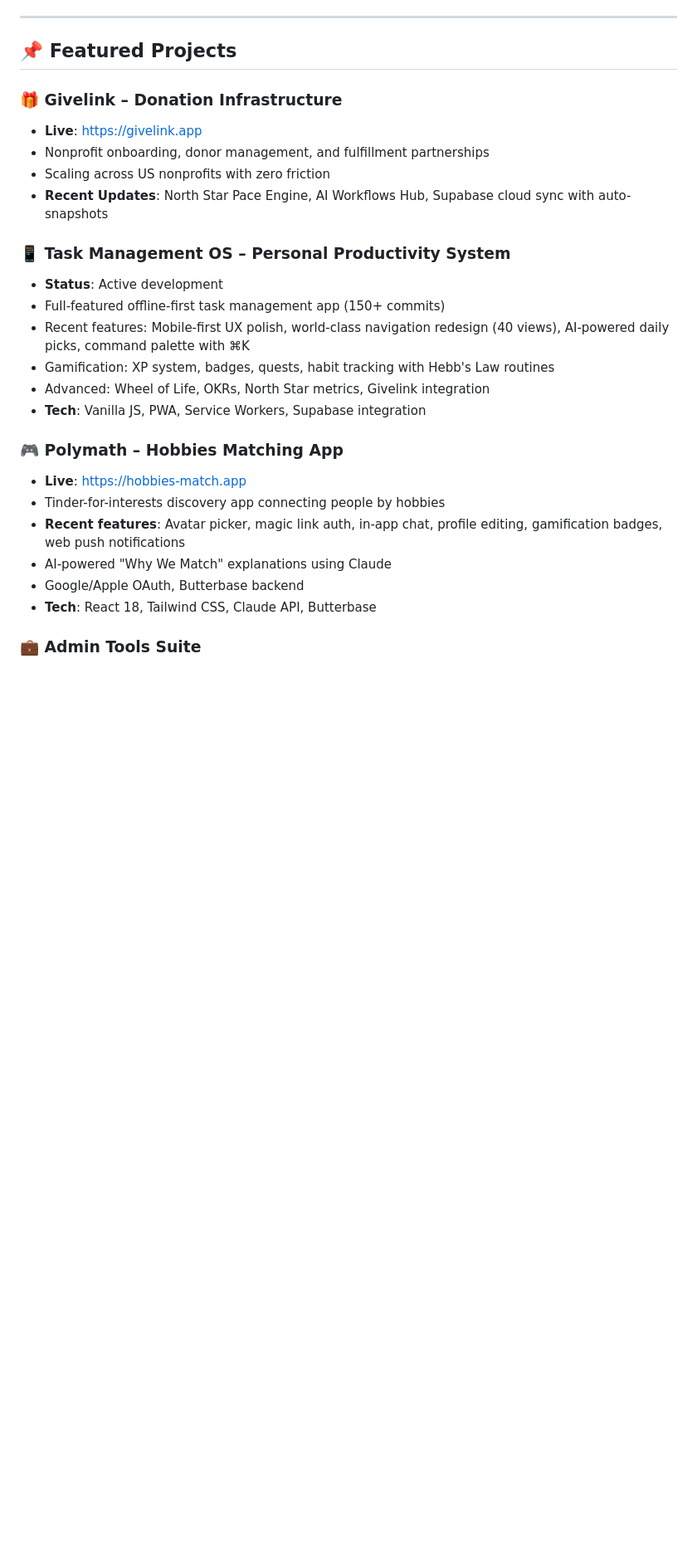
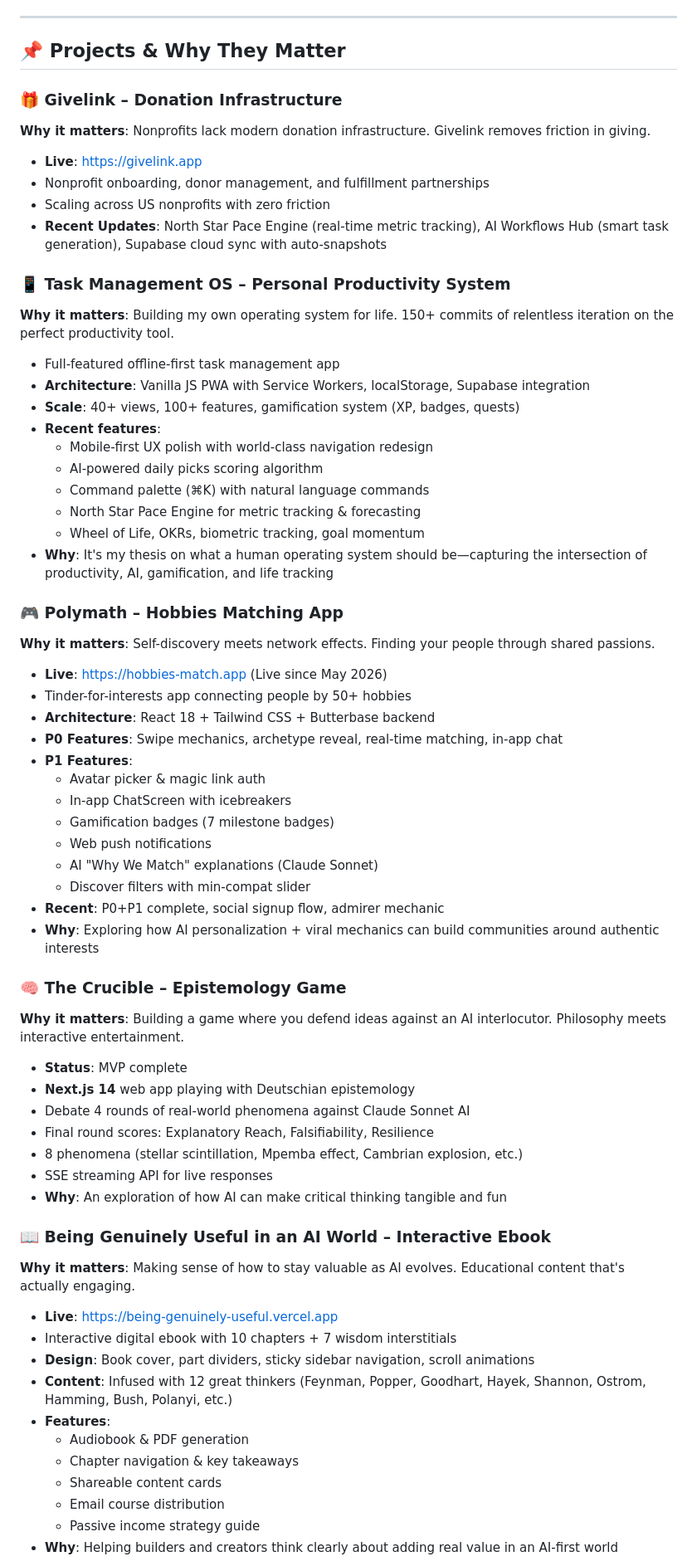
Before and after one commit to panoskokmotos/panoskokmotos, a Markdown page: README.md, the part around one of its changes. Shown at 83% size. Drawn GitHub-style; blank space fills up the shorter version.

Commit message:
Complete profile update: Add all projects with strategic context on why they matter

```diff
--- a/README.md
+++ b/README.md
@@ -38,28 +41,65 @@ I build **donation infrastructure** that scales nonprofit operations. My focus:
 
 ---
 
-## 📌 Featured Projects
+## 📌 Projects & Why They Matter
 
-### 🎁 Givelink – Donation Infrastructure
+### 🎁 **Givelink – Donation Infrastructure**
+**Why it matters**: Nonprofits lack modern donation infrastructure. Givelink removes friction in giving.
 - **Live**: https://givelink.app
 - Nonprofit onboarding, donor management, and fulfillment partnerships
 - Scaling across US nonprofits with zero friction
-- **Recent Updates**: North Star Pace Engine, AI Workflows Hub, Supabase cloud sync with auto-snapshots
+- **Recent Updates**: North Star Pace Engine (real-time metric tracking), AI Workflows Hub (smart task generation), Supabase cloud sync with auto-snapshots
 
-### 📱 Task Management OS – Personal Productivity System
-- **Status**: Active development
-- Full-featured offline-first task management app (150+ commits)
-- Recent features: Mobile-first UX polish, world-class navigation redesign (40 views), AI-powered daily picks, command palette with ⌘K
-- Gamification: XP system, badges, quests, habit tracking with Hebb's Law routines
-- Advanced: Wheel of Life, OKRs, North Star metrics, Givelink integration
-- **Tech**: Vanilla JS, PWA, Service Workers, Supabase integration
+### 📱 **Task Management OS – Personal Productivity System**
+**Why it matters**: Building my own operating system for life. 150+ commits of relentless iteration on the perfect productivity tool.
+- Full-featured offline-first task management app
+- **Architecture**: Vanilla JS PWA with Service Workers, localStorage, Supabase integration
+- **Scale**: 40+ views, 100+ features, gamification system (XP, badges, quests)
+- **Recent features**:
+  - Mobile-first UX polish with world-class navigation redesign
+  - AI-powered daily picks scoring algorithm
+  - Command palette (⌘K) with natural language commands
+  - North Star Pace Engine for metric tracking & forecasting
+  - Wheel of Life, OKRs, biometric tracking, goal momentum
+- **Why**: It's my thesis on what a human operating system should be—capturing the intersection of productivity, AI, gamification, and life tracking
 
-### 🎮 Polymath – Hobbies Matching App
-- **Live**: https://hobbies-match.app
-- Tinder-for-interests discovery app connecting people by hobbies
-- **Recent features**: Avatar picker, magic link auth, in-app chat, profile editing, gamification badges, web push notifications
-- AI-powered "Why We Match" explanations using Claude
-- Google/Apple OAuth, Butterbase backend
-- **Tech**: React 18, Tailwind CSS, Claude API, Butterbase
+### 🎮 **Polymath – Hobbies Matching App**
+**Why it matters**: Self-discovery meets network effects. Finding your people through shared passions.
+- **Live**: https://hobbies-match.app (Live since May 2026)
+- Tinder-for-interests app connecting people by 50+ hobbies
+- **Architecture**: React 18 + Tailwind CSS + Butterbase backend
+- **P0 Features**: Swipe mechanics, archetype reveal, real-time matching, in-app chat
+- **P1 Features**:
+  - Avatar picker & magic link auth
+  - In-app ChatScreen with icebreakers
+  - Gamification badges (7 milestone badges)
+  - Web push notifications
+  - AI "Why We Match" explanations (Claude Sonnet)
+  - Discover filters with min-compat slider
+- **Recent**: P0+P1 complete, social signup flow, admirer mechanic
+- **Why**: Exploring how AI personalization + viral mechanics can build communities around authentic interests
 
-### 💼 Admin Tools Suite
+### 🧠 **The Crucible – Epistemology Game**
+**Why it matters**: Building a game where you defend ideas against an AI interlocutor. Philosophy meets interactive entertainment.
+- **Status**: MVP complete
+- **Next.js 14** web app playing with Deutschian epistemology
+- Debate 4 rounds of real-world phenomena against Claude Sonnet AI
+- Final round scores: Explanatory Reach, Falsifiability, Resilience
+- 8 phenomena (stellar scintillation, Mpemba effect, Cambrian explosion, etc.)
+- SSE streaming API for live responses
+- **Why**: An exploration of how AI can make critical thinking tangible and fun
+
+### 📖 **Being Genuinely Useful in an AI World – Interactive Ebook**
+**Why it matters**: Making sense of how to stay valuable as AI evolves. Educational content that's actually engaging.
+- **Live**: https://being-genuinely-useful.vercel.app
+- Interactive digital ebook with 10 chapters + 7 wisdom interstitials
+- **Design**: Book cover, part dividers, sticky sidebar navigation, scroll animations
+- **Content**: Infused with 12 great thinkers (Feynman, Popper, Goodhart, Hayek, Shannon, Ostrom, Hamming, Bush, Polanyi, etc.)
+- **Features**:
+  - Audiobook & PDF generation
+  - Chapter navigation & key takeaways
+  - Shareable content cards
+  - Email course distribution
+  - Passive income strategy guide
+- **Why**: Helping builders and creators think clearly about adding real value in an AI-first world
+
```
Also changed, not shown: other parts of README.md (+33 -5 lines).
